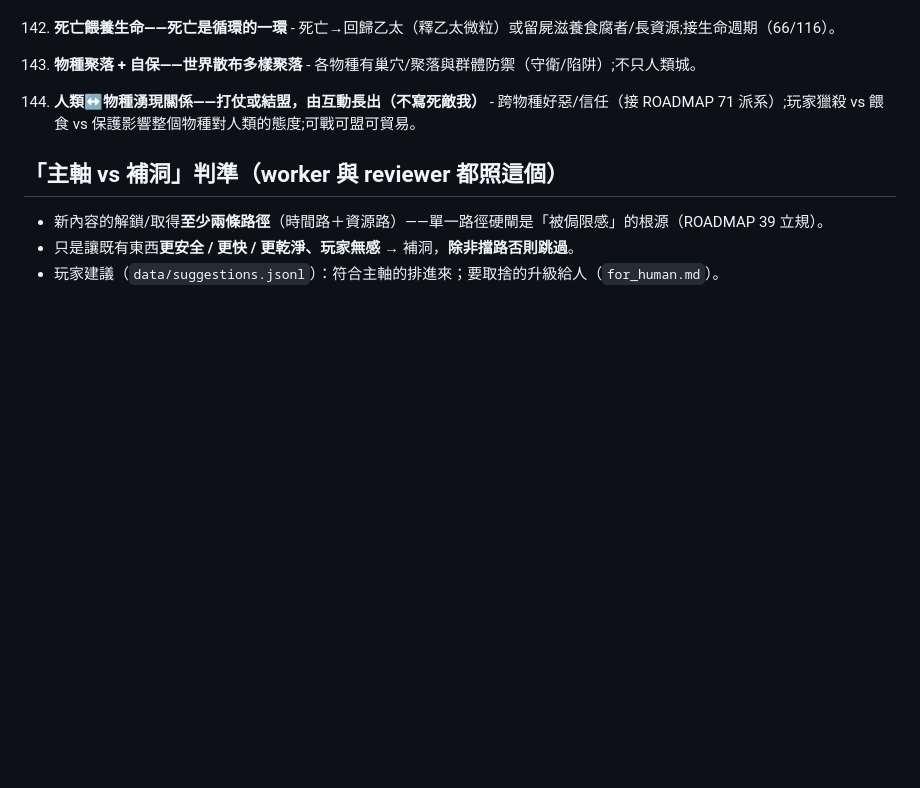
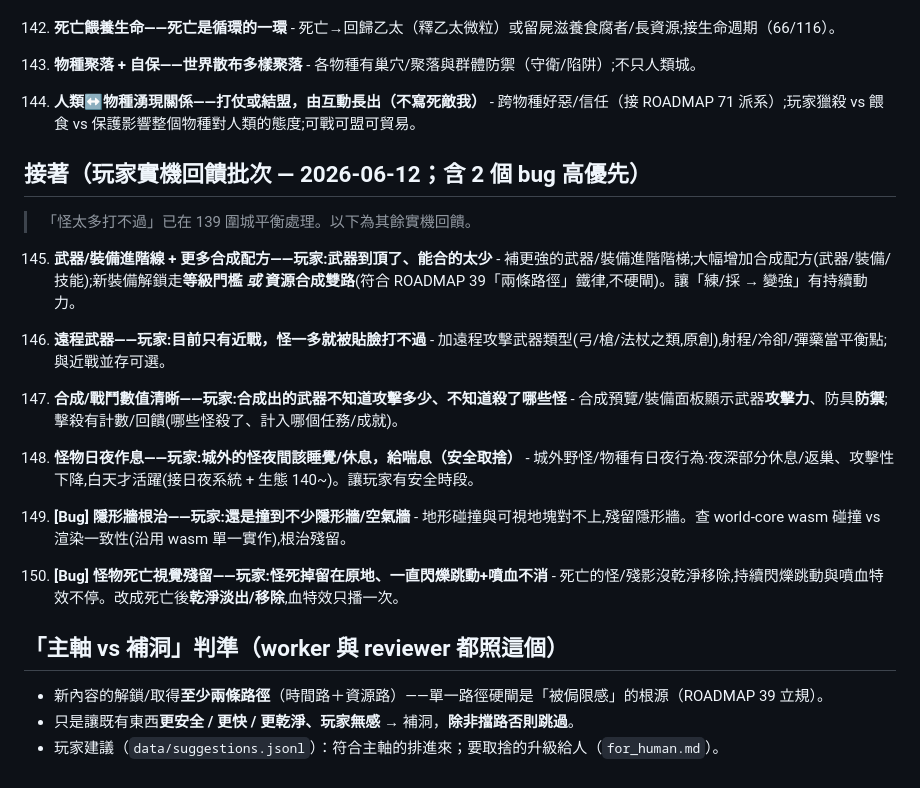
Before and after one commit to ShihShihDer/ButFun, a Markdown page: docs/ROADMAP.md, the part around the change. Drawn GitHub-style; blank space fills up the shorter version.

Commit message:
docs(ROADMAP 145~150): 玩家實機回饋批次——進階/合成/遠程/數值清晰/作息 + 2 bug
玩家 2026-06-12 實機:
- 145 武器/裝備進階線+更多合成配方(到頂了、能合太少;新裝備等級或資源雙路解鎖)
- 146 遠程武器(只有近戰、怪一多被貼臉)
- 147 合成/戰鬥數值清晰(合成武器看不到攻擊、不知殺了哪些怪)
- 148 怪物日夜作息(城外怪夜間睡覺/休息=安全喘息)
- 149 [bug] 隱形牆根治  150 [bug] 怪物死亡視覺殘留(閃爍跳動+噴血不消)
(「怪太多打不過」已在 139 圍城平衡。)

Co-Authored-By: Claude Fable 5 <noreply@anthropic.com>

```diff
--- a/docs/ROADMAP.md
+++ b/docs/ROADMAP.md
@@ -1155,6 +1155,28 @@ D-3. ✅ **小地圖導航**（PR #71）
 144. **人類↔物種湧現關係——打仗或結盟，由互動長出（不寫死敵我）**
     - 跨物種好惡/信任（接 ROADMAP 71 派系）;玩家獵殺 vs 餵食 vs 保護影響整個物種對人類的態度;可戰可盟可貿易。
 
+## 接著（玩家實機回饋批次 — 2026-06-12；含 2 個 bug 高優先）
+
+> 「怪太多打不過」已在 139 圍城平衡處理。以下為其餘實機回饋。
+
+145. **武器/裝備進階線 + 更多合成配方——玩家:武器到頂了、能合的太少**
+    - 補更強的武器/裝備進階階梯;大幅增加合成配方(武器/裝備/技能);新裝備解鎖走**等級門檻 _或_ 資源合成雙路**(符合 ROADMAP 39「兩條路徑」鐵律,不硬閘)。讓「練/採 → 變強」有持續動力。
+
+146. **遠程武器——玩家:目前只有近戰，怪一多就被貼臉打不過**
+    - 加遠程攻擊武器類型(弓/槍/法杖之類,原創),射程/冷卻/彈藥當平衡點;與近戰並存可選。
+
+147. **合成/戰鬥數值清晰——玩家:合成出的武器不知道攻擊多少、不知道殺了哪些怪**
+    - 合成預覽/裝備面板顯示武器**攻擊力**、防具**防禦**;擊殺有計數/回饋(哪些怪殺了、計入哪個任務/成就)。
+
+148. **怪物日夜作息——玩家:城外的怪夜間該睡覺/休息，給喘息（安全取捨）**
+    - 城外野怪/物種有日夜行為:夜深部分休息/返巢、攻擊性下降,白天才活躍(接日夜系統 + 生態 140~)。讓玩家有安全時段。
+
+149. **[Bug] 隱形牆根治——玩家:還是撞到不少隱形牆/空氣牆**
+    - 地形碰撞與可視地塊對不上,殘留隱形牆。查 world-core wasm 碰撞 vs 渲染一致性(沿用 wasm 單一實作),根治殘留。
+
+150. **[Bug] 怪物死亡視覺殘留——玩家:怪死掉留在原地、一直閃爍跳動+噴血不消**
+    - 死亡的怪/殘影沒乾淨移除,持續閃爍跳動與噴血特效不停。改成死亡後**乾淨淡出/移除**,血特效只播一次。
+
 ## 「主軸 vs 補洞」判準（worker 與 reviewer 都照這個）
 - 新內容的解鎖/取得**至少兩條路徑**（時間路＋資源路）——單一路徑硬閘是「被侷限感」的根源（ROADMAP 39 立規）。
 - 只是讓既有東西**更安全 / 更快 / 更乾淨、玩家無感** → 補洞，**除非擋路否則跳過**。
```
